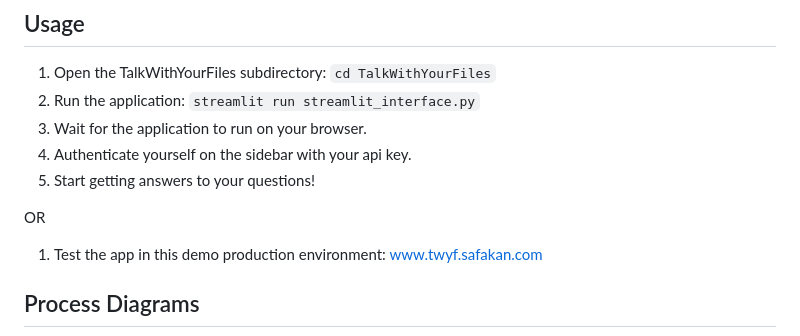
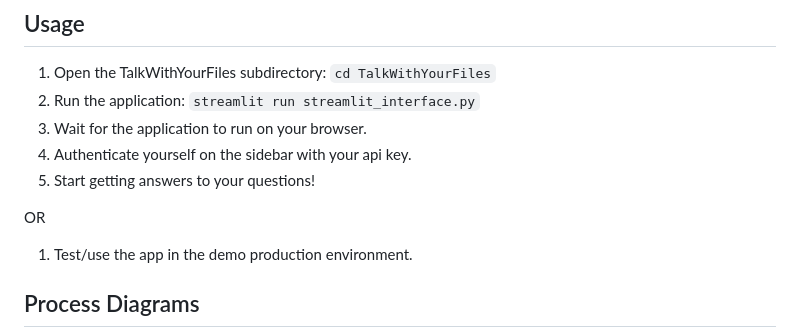
Before and after one commit to ataguru/TalkWithYourFiles, a Markdown page: README.md, the part around the change. Drawn GitHub-style.

```diff
--- a/README.md
+++ b/README.md
@@ -39,7 +39,7 @@ OR
 5. Start getting answers to your questions!
 
 OR
-1. Test the app in this demo production environment: www.twyf.safakan.com
+1. Test/use the app in the demo production environment.
 
 ## Process Diagrams
 ![QA Chain](images/qa_chain.png)
```
